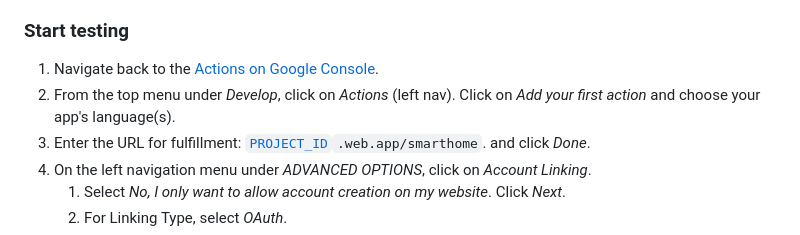
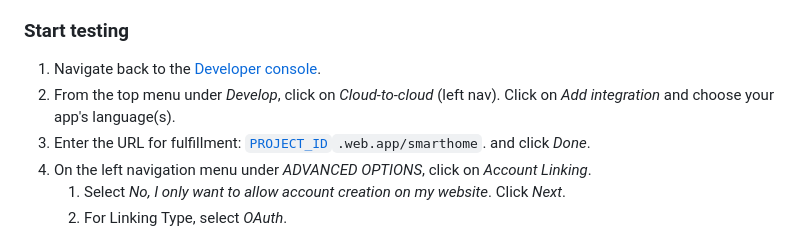
Before and after one commit to google-home/smart-home-nodejs, a Markdown page: README.md, the part around the change printed below. GitHub-like rendering.

```diff
--- a/README.md
+++ b/README.md
@@ -83,8 +84,8 @@ npm run deploy
 
 ### Start testing
 
-1. Navigate back to the [Actions on Google Console](https://console.actions.google.com).
-1. From the top menu under *Develop*, click on *Actions* (left nav). Click on *Add your first action* and choose your app's language(s).
+1. Navigate back to the [Developer console](https://console.home.google.com).
+1. From the top menu under *Develop*, click on *Cloud-to-cloud* (left nav). Click on *Add integration* and choose your app's language(s).
 1. Enter the URL for fulfillment: [`PROJECT_ID`](https://firebase.google.com/docs/projects/learn-more#project-id)`.web.app/smarthome`. and click *Done*.
 1. On the left navigation menu under *ADVANCED OPTIONS*, click on *Account Linking*.
     1. Select *No, I only want to allow account creation on my website*. Click *Next*.
```
Also changed, not shown: other parts of README.md (+14 -13 lines).
